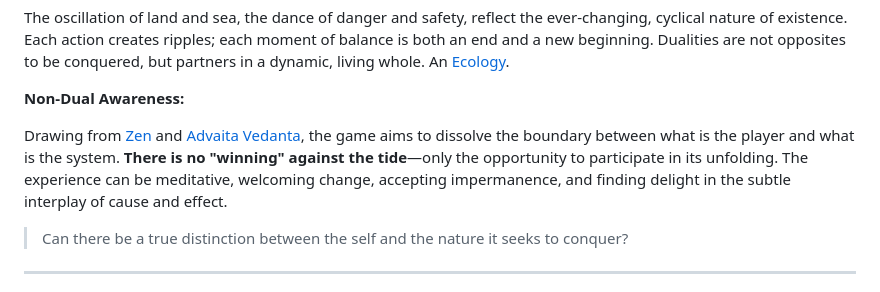
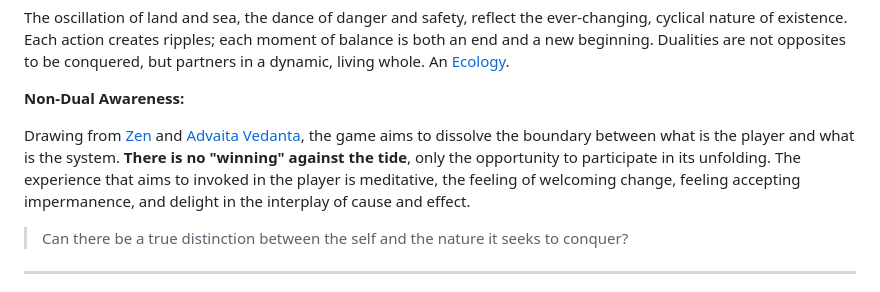
Before and after one commit to bittricky/tides-of-time, a Markdown page: README.md, the part around the change. GitHub-like rendering.

Commit message:
feat(docs): language & phrasing

```diff
--- a/README.md
+++ b/README.md
@@ -66,7 +66,7 @@ The oscillation of land and sea, the dance of danger and safety, reflect the eve
 
 **Non-Dual Awareness:**
 
-Drawing from [Zen](https://en.wikipedia.org/wiki/Zen) and [Advaita Vedanta](https://en.wikipedia.org/wiki/Advaita_Vedanta), the game aims to dissolve the boundary between what is the player and what is the system. **There is no "winning" against the tide**—only the opportunity to participate in its unfolding. The experience can be meditative, welcoming change, accepting impermanence, and finding delight in the subtle interplay of cause and effect.
+Drawing from [Zen](https://en.wikipedia.org/wiki/Zen) and [Advaita Vedanta](https://en.wikipedia.org/wiki/Advaita_Vedanta), the game aims to dissolve the boundary between what is the player and what is the system. **There is no "winning" against the tide**, only the opportunity to participate in its unfolding. The experience that aims to invoked in the player is meditative, the feeling of welcoming change, feeling accepting impermanence, and delight in the interplay of cause and effect.
 
 > Can there be a true distinction between the self and the nature it seeks to conquer?
 
```
